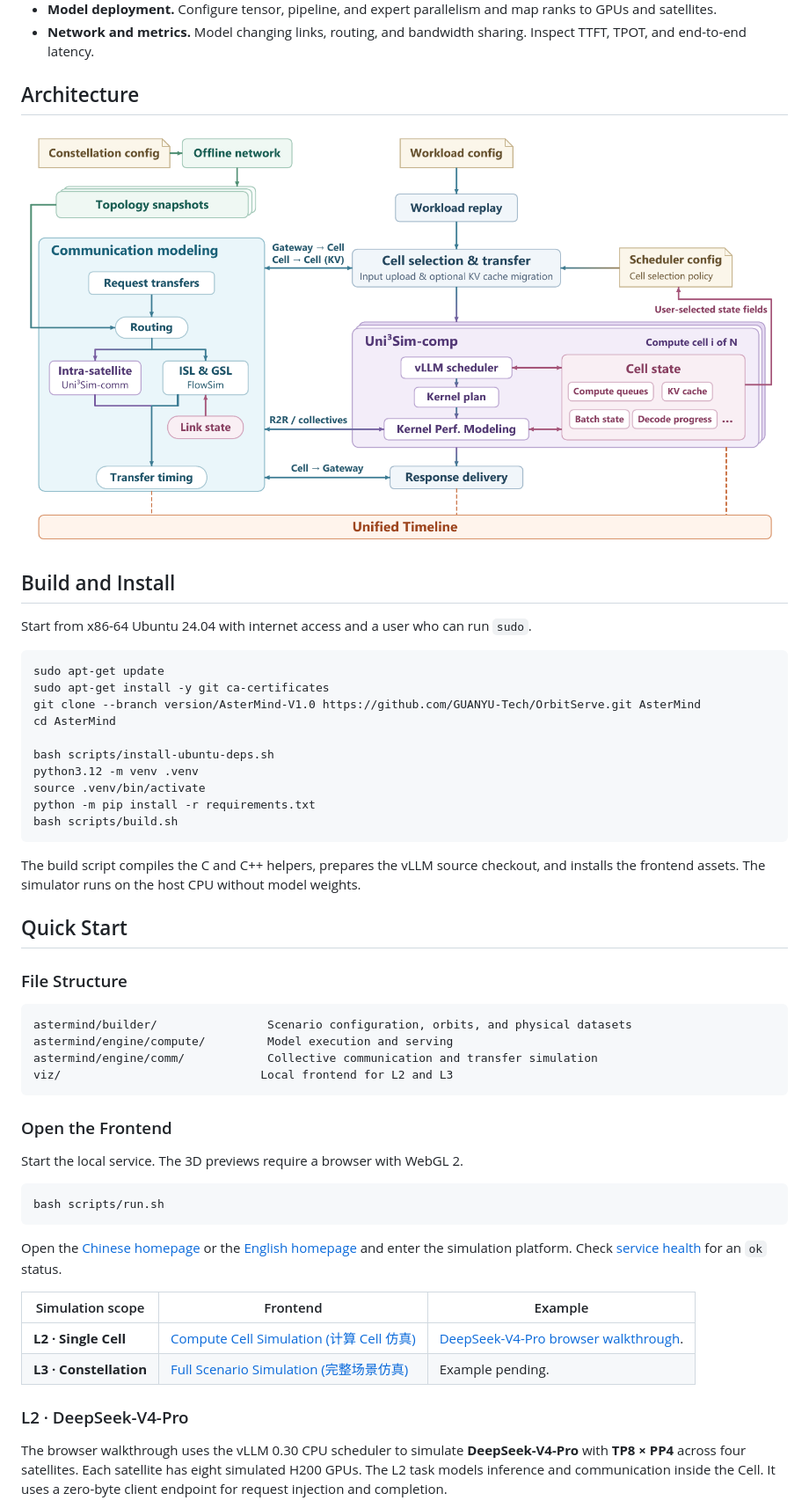
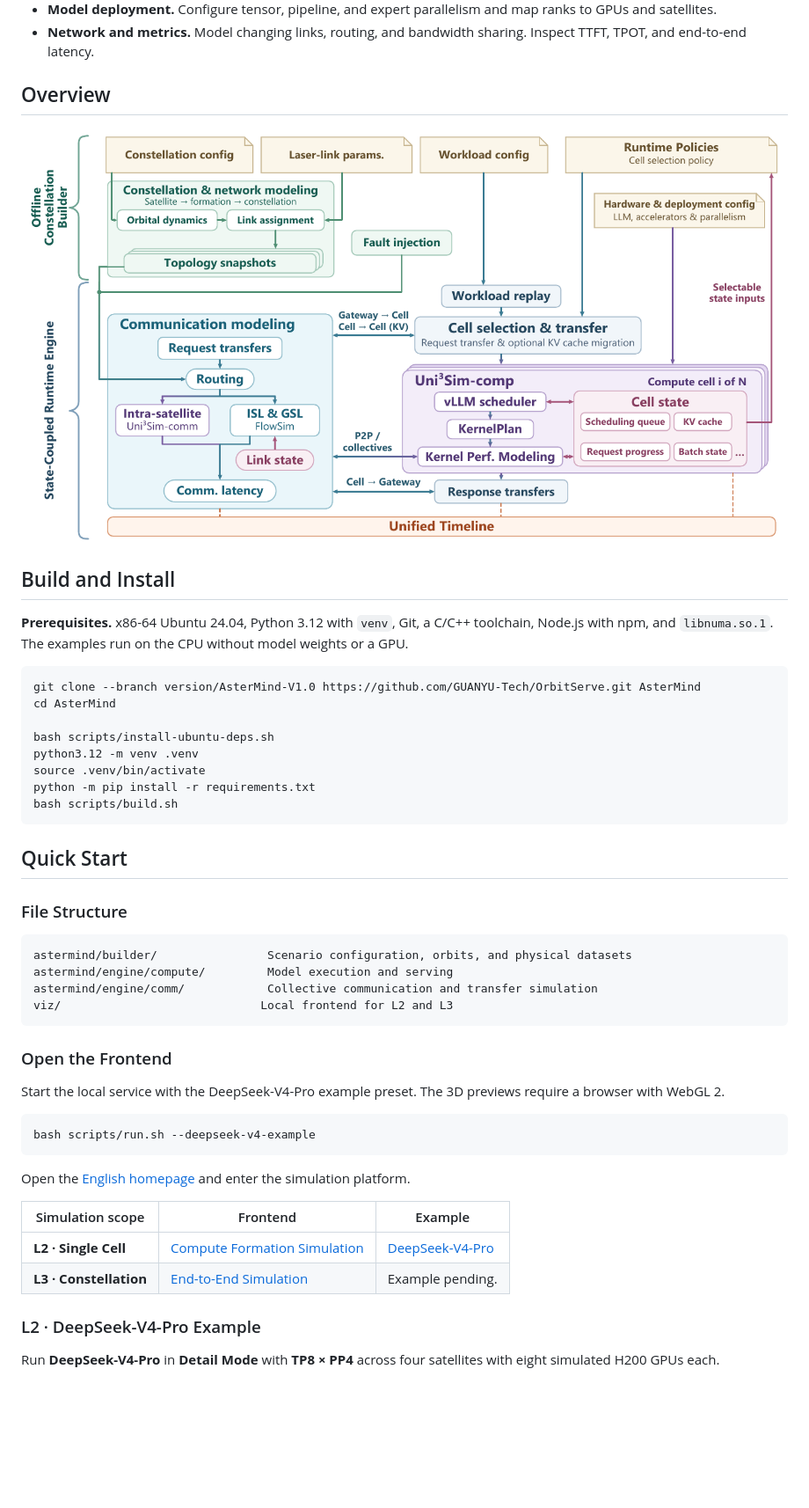
Before and after one commit to GUANYU-Tech/AsterMind, a Markdown page: README.md, the part around one of its changes. Shown at 88% size. GitHub-like rendering; pictures changed too: assets/astermind-architecture-en.png; blank space fills up the shorter version.

Commit message:
Polish AsterMind README and drop sudo from quick start

````diff
--- a/README.md
+++ b/README.md
@@ -23,17 +19,15 @@ AsterMind simulates how satellites serve inference requests from users on Earth.
 - **Model deployment.** Configure tensor, pipeline, and expert parallelism and map ranks to GPUs and satellites.
 - **Network and metrics.** Model changing links, routing, and bandwidth sharing. Inspect TTFT, TPOT, and end-to-end latency.
 
-## Architecture
+## Overview
 
 ![AsterMind architecture showing workload replay, offline network snapshots, scheduling, Cell execution, and communication](assets/astermind-architecture-en.png)
 
 ## Build and Install
 
-Start from x86-64 Ubuntu 24.04 with internet access and a user who can run `sudo`.
+**Prerequisites.** x86-64 Ubuntu 24.04, Python 3.12 with `venv`, Git, a C/C++ toolchain, Node.js with npm, and `libnuma.so.1`. The examples run on the CPU without model weights or a GPU.
 
 ```bash
-sudo apt-get update
-sudo apt-get install -y git ca-certificates
 git clone --branch version/AsterMind-V1.0 https://github.com/GUANYU-Tech/OrbitServe.git AsterMind
 cd AsterMind
 
@@ -43,8 +37,6 @@ source .venv/bin/activate
 python -m pip install -r requirements.txt
 bash scripts/build.sh
 ```
-
-The build script compiles the C and C++ helpers, prepares the vLLM source checkout, and installs the frontend assets. The simulator runs on the host CPU without model weights.
 
 ## Quick Start
 
@@ -59,20 +51,20 @@ viz/                             Local frontend for L2 and L3
 
 ### Open the Frontend
 
-Start the local service. The 3D previews require a browser with WebGL 2.
+Start the local service with the DeepSeek-V4-Pro example preset. The 3D previews require a browser with WebGL 2.
 
 ```bash
-bash scripts/run.sh
+bash scripts/run.sh --deepseek-v4-example
 ```
 
-Open the [Chinese homepage](http://localhost:8766/) or the [English homepage](http://localhost:8766/en/) and enter the simulation platform. Check [service health](http://localhost:8766/health) for an `ok` status.
+Open the [English homepage](http://localhost:8766/en/) and enter the simulation platform.
 
 | Simulation scope | Frontend | Example |
 | --- | --- | --- |
-| **L2 · Single Cell** | [Compute Cell Simulation (计算 Cell 仿真)](http://localhost:8766/cell/) | [DeepSeek-V4-Pro browser walkthrough](#l2--deepseek-v4-pro). |
-| **L3 · Constellation** | [Full Scenario Simulation (完整场景仿真)](http://localhost:8766/workspace) | Example pending. |
+| **L2 · Single Cell** | [Compute Formation Simulation](http://localhost:8766/cell/) | [DeepSeek-V4-Pro](#l2--deepseek-v4-pro-example) |
+| **L3 · Constellation** | [End-to-End Simulation](http://localhost:8766/workspace) | Example pending. |
 
-### L2 · DeepSeek-V4-Pro
+### L2 · DeepSeek-V4-Pro Example
 
-The browser walkthrough uses the vLLM 0.30 CPU scheduler to simulate **DeepSeek-V4-Pro** with **TP8 × PP4** across four satellites. Each satellite has eight simulated H200 GPUs. The L2 task models inference and communication inside the Cell. It uses a zero-byte client endpoint for request injection and completion.
+Run **DeepSeek-V4-Pro** in **Detail Mode** with **TP8 × PP4** across four satellites with eight simulated H200 GPUs each.
 
````
Also changed, not shown: other parts of README.md (+8 -12 lines), README.zh-CN.md (+8 -16 lines), assets/astermind-architecture-zh.png, 2 other files.
